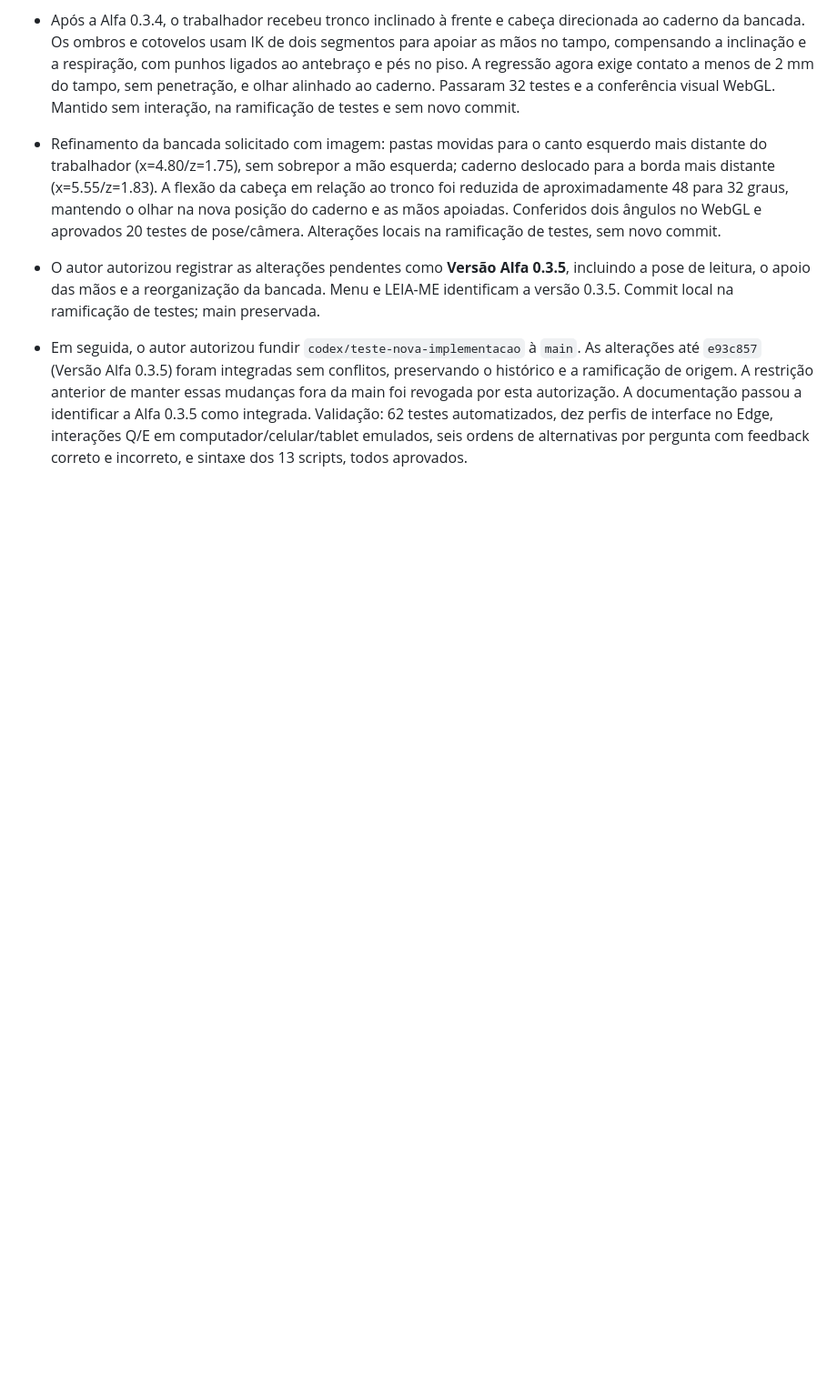
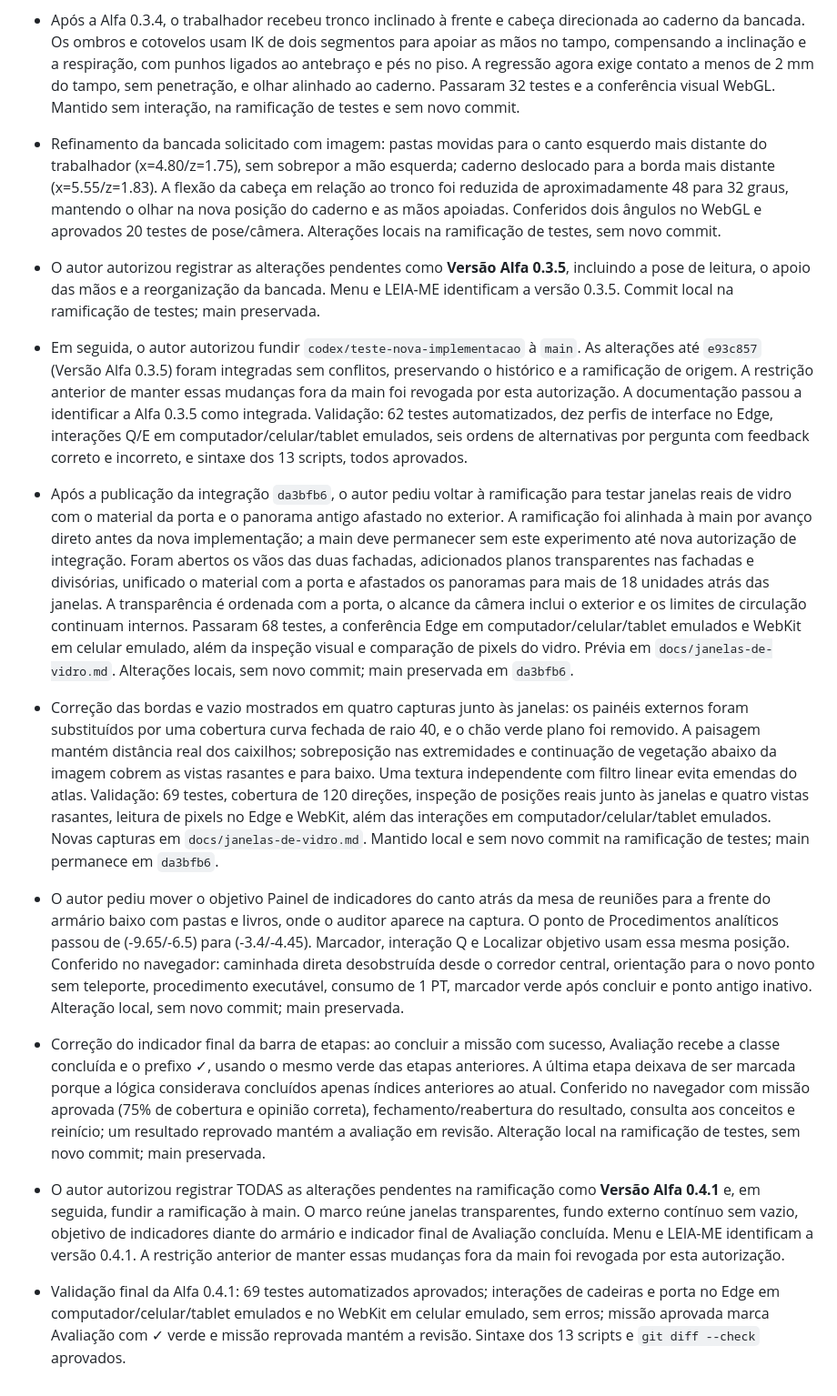
Before and after one commit to MaverickFullCode/SCAI, a Markdown page: MEMORIA-DO-PROJETO.md, the part around the change. Shown at 91% size. Rendered like a GitHub page; blank space fills up the shorter version.

Commit message:
Versão Alfa 0.4.1

```diff
--- a/MEMORIA-DO-PROJETO.md
+++ b/MEMORIA-DO-PROJETO.md
@@ -131,3 +131,15 @@ A estrutura esperada existe (`SCAI.html`, estilos/scripts centrais, `engine3d.js
 - O autor autorizou registrar as alterações pendentes como **Versão Alfa 0.3.5**, incluindo a pose de leitura, o apoio das mãos e a reorganização da bancada. Menu e LEIA-ME identificam a versão 0.3.5. Commit local na ramificação de testes; main preservada.
 
 - Em seguida, o autor autorizou fundir `codex/teste-nova-implementacao` à `main`. As alterações até `e93c857` (Versão Alfa 0.3.5) foram integradas sem conflitos, preservando o histórico e a ramificação de origem. A restrição anterior de manter essas mudanças fora da main foi revogada por esta autorização. A documentação passou a identificar a Alfa 0.3.5 como integrada. Validação: 62 testes automatizados, dez perfis de interface no Edge, interações Q/E em computador/celular/tablet emulados, seis ordens de alternativas por pergunta com feedback correto e incorreto, e sintaxe dos 13 scripts, todos aprovados.
+
+- Após a publicação da integração `da3bfb6`, o autor pediu voltar à ramificação para testar janelas reais de vidro com o material da porta e o panorama antigo afastado no exterior. A ramificação foi alinhada à main por avanço direto antes da nova implementação; a main deve permanecer sem este experimento até nova autorização de integração. Foram abertos os vãos das duas fachadas, adicionados planos transparentes nas fachadas e divisórias, unificado o material com a porta e afastados os panoramas para mais de 18 unidades atrás das janelas. A transparência é ordenada com a porta, o alcance da câmera inclui o exterior e os limites de circulação continuam internos. Passaram 68 testes, a conferência Edge em computador/celular/tablet emulados e WebKit em celular emulado, além da inspeção visual e comparação de pixels do vidro. Prévia em `docs/janelas-de-vidro.md`. Alterações locais, sem novo commit; main preservada em `da3bfb6`.
+
+- Correção das bordas e vazio mostrados em quatro capturas junto às janelas: os painéis externos foram substituídos por uma cobertura curva fechada de raio 40, e o chão verde plano foi removido. A paisagem mantém distância real dos caixilhos; sobreposição nas extremidades e continuação de vegetação abaixo da imagem cobrem as vistas rasantes e para baixo. Uma textura independente com filtro linear evita emendas do atlas. Validação: 69 testes, cobertura de 120 direções, inspeção de posições reais junto às janelas e quatro vistas rasantes, leitura de pixels no Edge e WebKit, além das interações em computador/celular/tablet emulados. Novas capturas em `docs/janelas-de-vidro.md`. Mantido local e sem novo commit na ramificação de testes; main permanece em `da3bfb6`.
+
+- O autor pediu mover o objetivo Painel de indicadores do canto atrás da mesa de reuniões para a frente do armário baixo com pastas e livros, onde o auditor aparece na captura. O ponto de Procedimentos analíticos passou de (-9.65/-6.5) para (-3.4/-4.45). Marcador, interação Q e Localizar objetivo usam essa mesma posição. Conferido no navegador: caminhada direta desobstruída desde o corredor central, orientação para o novo ponto sem teleporte, procedimento executável, consumo de 1 PT, marcador verde após concluir e ponto antigo inativo. Alteração local, sem novo commit; main preservada.
+
+- Correção do indicador final da barra de etapas: ao concluir a missão com sucesso, Avaliação recebe a classe concluída e o prefixo ✓, usando o mesmo verde das etapas anteriores. A última etapa deixava de ser marcada porque a lógica considerava concluídos apenas índices anteriores ao atual. Conferido no navegador com missão aprovada (75% de cobertura e opinião correta), fechamento/reabertura do resultado, consulta aos conceitos e reinício; um resultado reprovado mantém a avaliação em revisão. Alteração local na ramificação de testes, sem novo commit; main preservada.
+
+- O autor autorizou registrar TODAS as alterações pendentes na ramificação como **Versão Alfa 0.4.1** e, em seguida, fundir a ramificação à main. O marco reúne janelas transparentes, fundo externo contínuo sem vazio, objetivo de indicadores diante do armário e indicador final de Avaliação concluída. Menu e LEIA-ME identificam a versão 0.4.1. A restrição anterior de manter essas mudanças fora da main foi revogada por esta autorização.
+
+- Validação final da Alfa 0.4.1: 69 testes automatizados aprovados; interações de cadeiras e porta no Edge em computador/celular/tablet emulados e no WebKit em celular emulado, sem erros; missão aprovada marca Avaliação com ✓ verde e missão reprovada mantém a revisão. Sintaxe dos 13 scripts e `git diff --check` aprovados.
```
Also changed, not shown: LEIA-ME.md (+6 -2 lines), docs/janelas-de-vidro.md (added, +25 -0 lines), docs/previa-janelas-proximidade.jpg (added), docs/previa-janelas-vidro.jpg (added), 13 other files.
